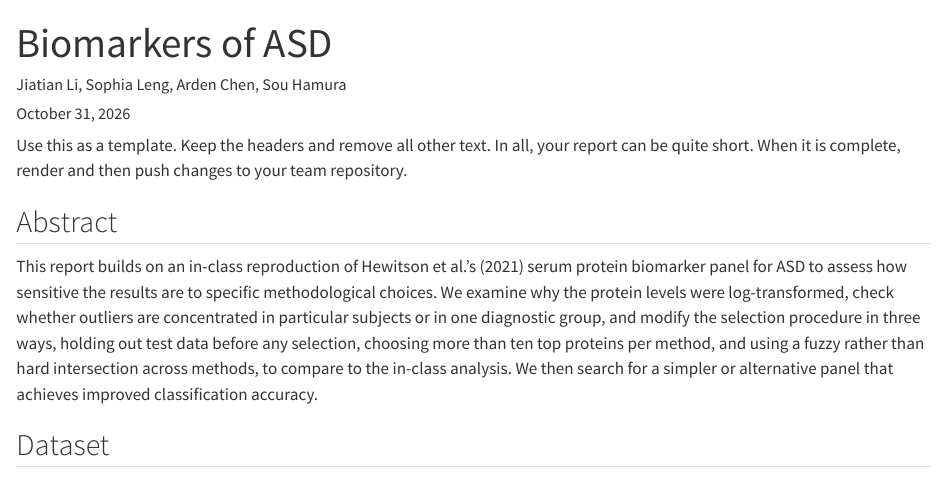
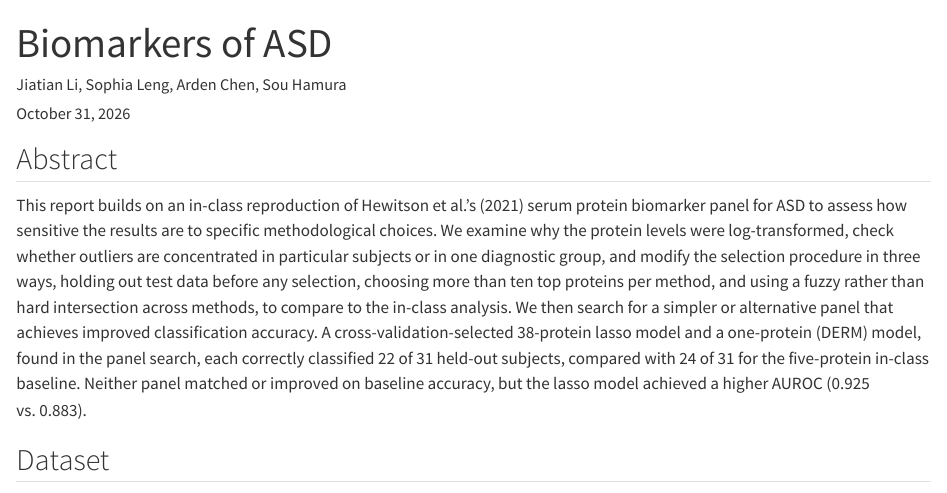
Before and after one commit to pstat-197a-fall2026/module1-biomarker-main-team1, a Quarto document (results/report.qmd): the page in a window 1100 px wide, from its top. Rendered offline with R 4.5, knitr and Pandoc in place of Quarto, with nearby package versions.

Commit message:
update abstract

````diff
--- a/results/report.qmd
+++ b/results/report.qmd
@@ -14,8 +14,6 @@ execute:
   cache: true
 ---
 
-Use this as a template. Keep the headers and remove all other text. In all, your report can be quite short. When it is complete, render and then push changes to your team repository.
-
 ```{r}
 # load any other packages and read data here
 library(tidyverse)
@@ -23,7 +21,7 @@ library(tidyverse)
 
 ## Abstract
 
-This report builds on an in-class reproduction of Hewitson et al.'s (2021) serum protein biomarker panel for ASD to assess how sensitive the results are to specific methodological choices. We examine why the protein levels were log-transformed, check whether outliers are concentrated in particular subjects or in one diagnostic group, and modify the selection procedure in three ways, holding out test data before any selection, choosing more than ten top proteins per method, and using a fuzzy rather than hard intersection across methods, to compare to the in-class analysis. We then search for a simpler or alternative panel that achieves improved classification accuracy.
+This report builds on an in-class reproduction of Hewitson et al.'s (2021) serum protein biomarker panel for ASD to assess how sensitive the results are to specific methodological choices. We examine why the protein levels were log-transformed, check whether outliers are concentrated in particular subjects or in one diagnostic group, and modify the selection procedure in three ways, holding out test data before any selection, choosing more than ten top proteins per method, and using a fuzzy rather than hard intersection across methods, to compare to the in-class analysis. We then search for a simpler or alternative panel that achieves improved classification accuracy. A cross-validation-selected 38-protein lasso model and a one-protein (DERM) model, found in the panel search, each correctly classified 22 of 31 held-out subjects, compared with 24 of 31 for the five-protein in-class baseline. Neither panel matched or improved on baseline accuracy, but the lasso model achieved a higher AUROC (0.925 vs. 0.883).
 
 ## Dataset
 
````
Also changed, not shown: results/report.qmd (2 more changed lines).
